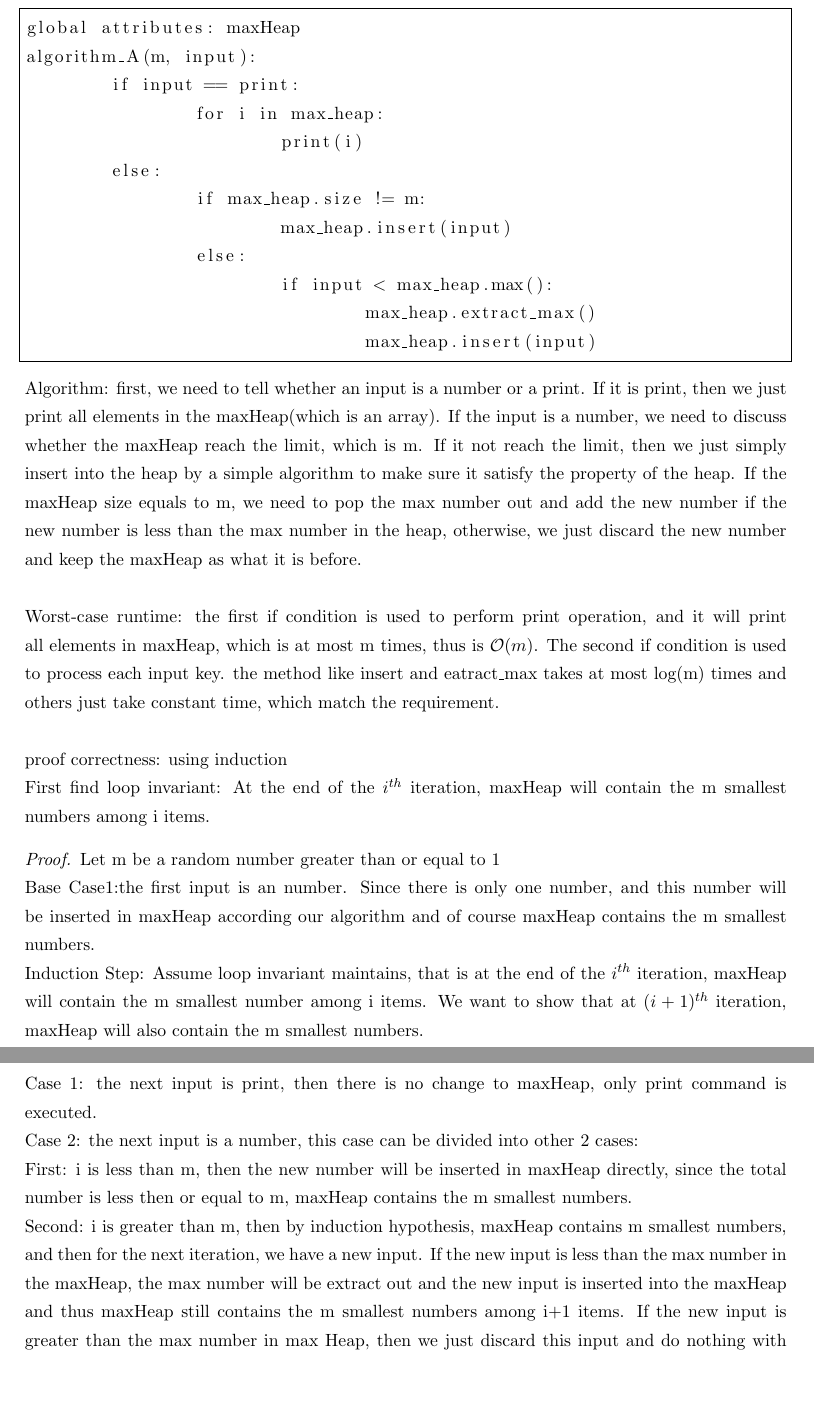
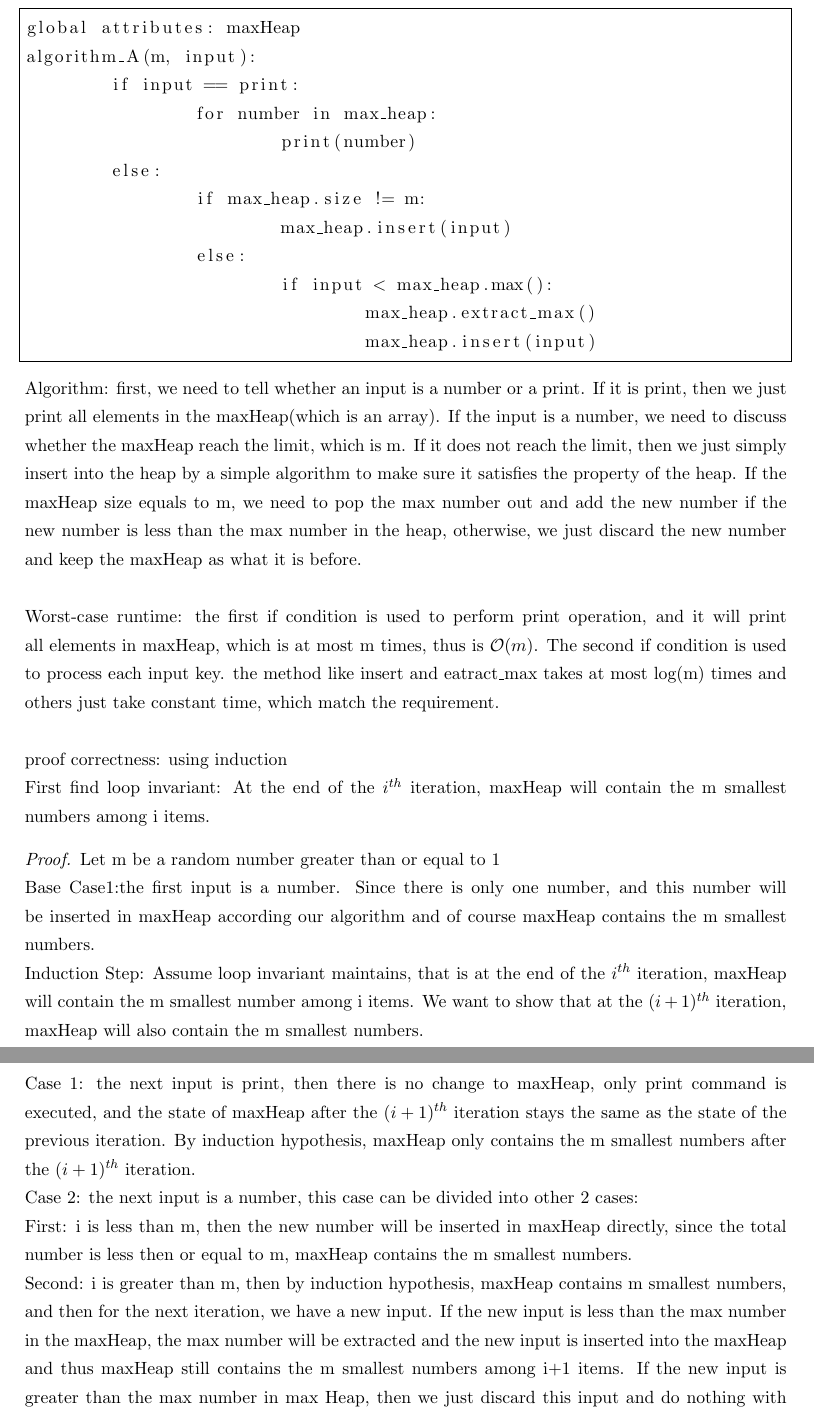
Before and after one commit to jiataoxiang/CSC263Assignment, a LaTeX document (A1.tex): two parts of pages 2 and 3 of 3, joined at a grey line, cut so that both start at the same text, the shorter picture padded with empty space. Compiled offline with pdfLaTeX.

Commit message:
Edited some syntax

```diff
--- a/A1.tex
+++ b/A1.tex
@@ -43,8 +43,8 @@ Sudo-Code for the Algorithm are written below:\\
 global attributes: maxHeap
 algorithm_A(m, input):
 	if input == print:
-		for i in max_heap:
-			print(i)
+		for number in max_heap:
+			print(number)
 	else:
 		if max_heap.size != m:
 			max_heap.insert(input)
@@ -53,7 +53,7 @@ algorithm_A(m, input):
 				max_heap.extract_max()
 				max_heap.insert(input)
 \end{lstlisting}
-Algorithm: first, we need to tell whether an input is a number or a print. If it is print, then we just print all elements in the maxHeap(which is an array). If the input is a number, we need to discuss whether the maxHeap reach the limit, which is m. If it not reach the limit, then we just simply insert into the heap by a simple algorithm to make sure it satisfy the property of the heap. If the maxHeap size equals to m, we need to pop the max number out and add the new number if the new number is less than the max number in the heap, otherwise, we just discard the new number and keep the maxHeap as what it is before.\\
+Algorithm: first, we need to tell whether an input is a number or a print. If it is print, then we just print all elements in the maxHeap(which is an array). If the input is a number, we need to discuss whether the maxHeap reach the limit, which is m. If it does not reach the limit, then we just simply insert into the heap by a simple algorithm to make sure it satisfies the property of the heap. If the maxHeap size equals to m, we need to pop the max number out and add the new number if the new number is less than the max number in the heap, otherwise, we just discard the new number and keep the maxHeap as what it is before.\\
 \\
 Worst-case runtime: the first if condition is used to perform print operation, and it will print all elements in maxHeap, which is at most m times, thus is $\mathcal{O}(m)$. The second if condition is used to process each input key. the method like insert and eatract\_max takes at most log(m) times and others just take constant time, which match the requirement.\\
 \\
@@ -61,12 +61,12 @@ proof correctness: using induction\\
 First find loop invariant: At the end of the $i^{th}$ iteration, maxHeap will contain the m smallest numbers among i items.
 \begin{proof}
 Let m be a random number greater than or equal to 1\\
-Base Case1:the first input is an number. Since there is only one number, and this number will be inserted in maxHeap according our algorithm and of course maxHeap contains the m smallest numbers.\\
-Induction Step: Assume loop invariant maintains, that is at the end of the $i^{th}$ iteration, maxHeap will contain the m smallest number among i items. We want to show that at $(i+1)^{th}$ iteration, maxHeap will also contain the m smallest numbers.\\
-Case 1: the next input is print, then there is no change to maxHeap, only print command is executed.\\
+Base Case1:the first input is a number. Since there is only one number, and this number will be inserted in maxHeap according our algorithm and of course maxHeap contains the m smallest numbers.\\
+Induction Step: Assume loop invariant maintains, that is at the end of the $i^{th}$ iteration, maxHeap will contain the m smallest number among i items. We want to show that at the $(i+1)^{th}$ iteration, maxHeap will also contain the m smallest numbers.\\
+Case 1: the next input is print, then there is no change to maxHeap, only print command is executed, and the state of maxHeap after the $(i+1)^{th}$ iteration stays the same as the state of the previous iteration. By induction hypothesis, maxHeap only contains the m smallest numbers after the $(i+1)^{th}$ iteration.\\
 Case 2: the next input is a number, this case can be divided into other 2 cases:\\
 First: i is less than m, then the new number will be inserted in maxHeap directly, since the total number is less then or equal to m, maxHeap contains the m smallest numbers.\\
-Second: i is greater than m, then by induction hypothesis, maxHeap contains m smallest numbers, and then for the next iteration, we have a new input. If the new input is less than the max number in the maxHeap, the max number will be extract out and the new input is inserted into the maxHeap and thus maxHeap still contains the m smallest numbers among i+1 items. If the new input is greater than the max number in max Heap, then we just discard this input and do nothing with the maxHeap and thus maxHeap still contains the m smallest numbers\\
+Second: i is greater than m, then by induction hypothesis, maxHeap contains m smallest numbers, and then for the next iteration, we have a new input. If the new input is less than the max number in the maxHeap, the max number will be extracted and the new input is inserted into the maxHeap and thus maxHeap still contains the m smallest numbers among i+1 items. If the new input is greater than the max number in max Heap, then we just discard this input and do nothing with the maxHeap and thus maxHeap still contains the m smallest numbers\\
 We've proven that the loop invariant will be maintained.\\
 \end{proof}
 \end{document}.
```
Also changed, not shown: A1.tex (2 more changed lines).
